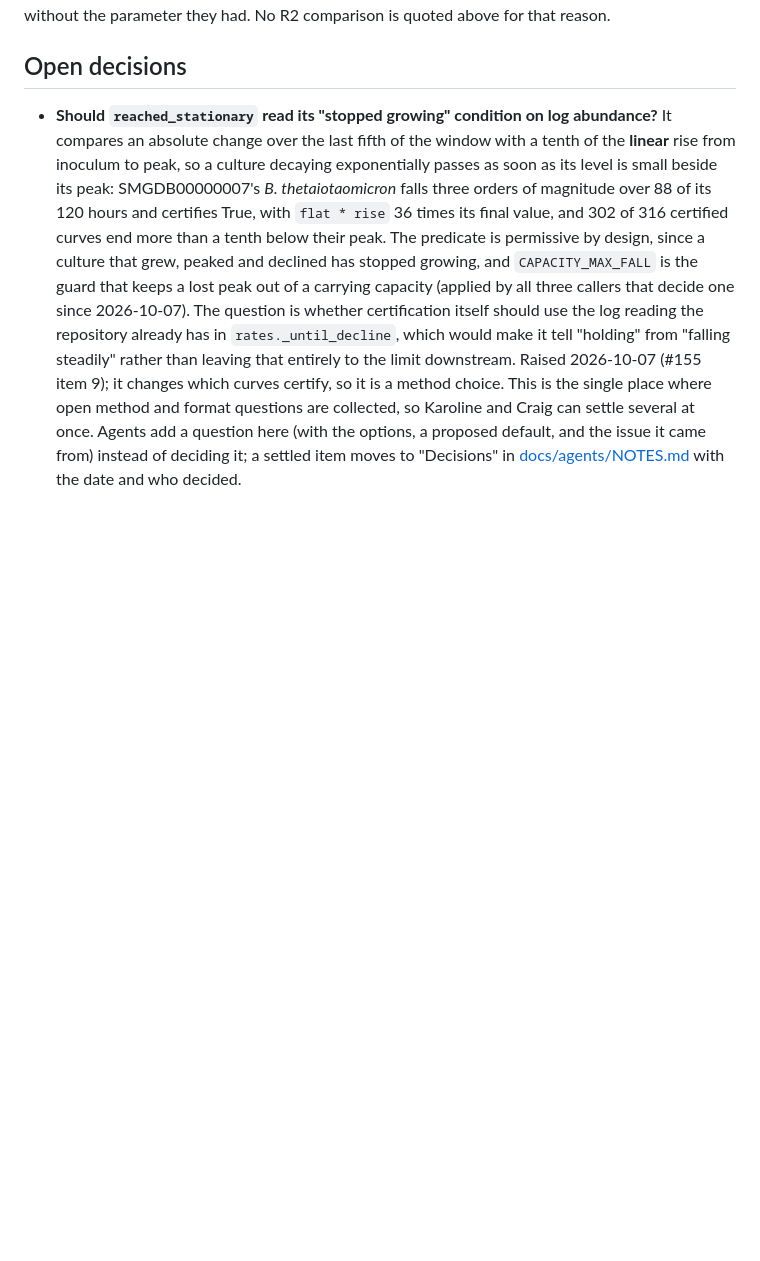
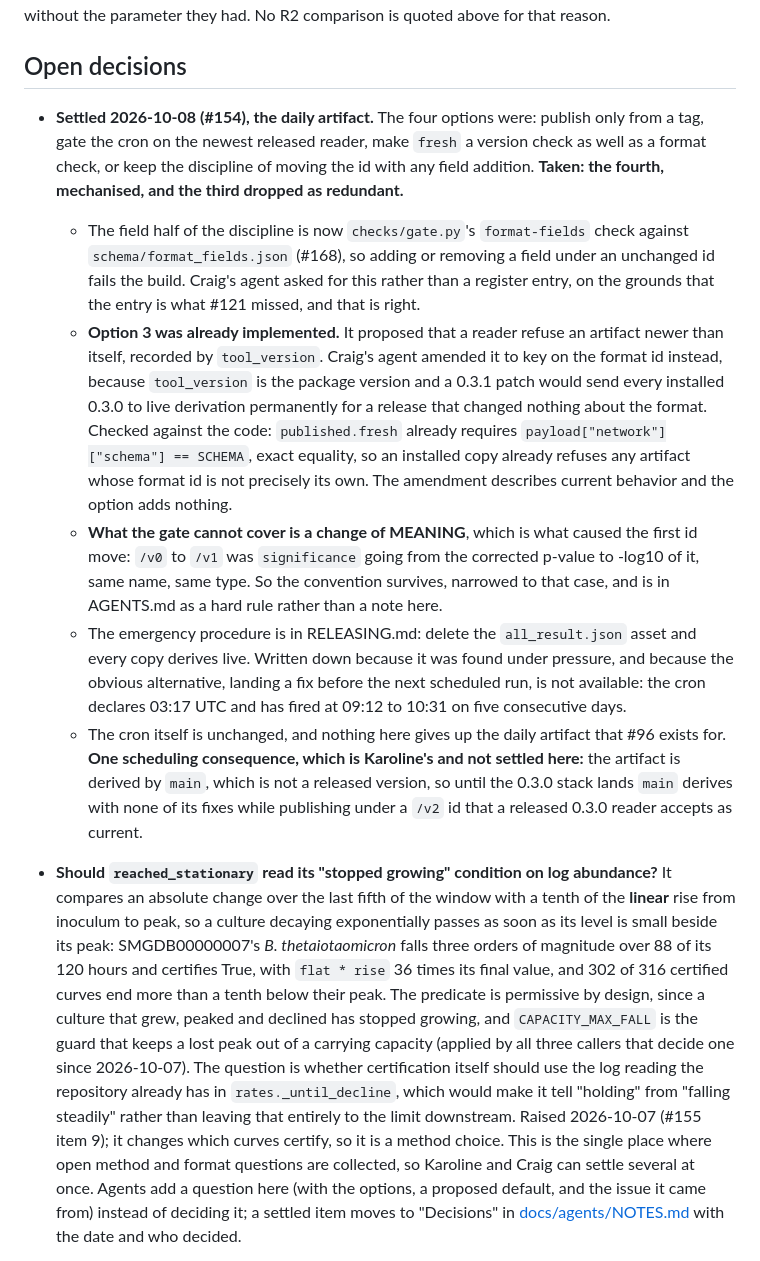
Before and after one commit to crossfeed-bio/crossfeed, a Markdown page: docs/METHOD_NOTES.md, the part around the change. Rendered like a GitHub page; blank space fills up the shorter version.

```diff
--- a/docs/METHOD_NOTES.md
+++ b/docs/METHOD_NOTES.md
@@ -562,6 +562,34 @@ parameter they had. No R2 comparison is quoted above for that reason.
 
 ## Open decisions
 
+
+- **Settled 2026-10-08 (#154), the daily artifact.** The four options were: publish only from a tag, gate
+  the cron on the newest released reader, make `fresh` a version check as well as a format check, or keep
+  the discipline of moving the id with any field addition. **Taken: the fourth, mechanised, and the third
+  dropped as redundant.**
+  - The field half of the discipline is now `checks/gate.py`'s `format-fields` check against
+    `schema/format_fields.json` (#168), so adding or removing a field under an unchanged id fails the
+    build. Craig's agent asked for this rather than a register entry, on the grounds that the entry is
+    what #121 missed, and that is right.
+  - **Option 3 was already implemented.** It proposed that a reader refuse an artifact newer than itself,
+    recorded by `tool_version`. Craig's agent amended it to key on the format id instead, because
+    `tool_version` is the package version and a 0.3.1 patch would send every installed 0.3.0 to live
+    derivation permanently for a release that changed nothing about the format. Checked against the code:
+    `published.fresh` already requires `payload["network"]["schema"] == SCHEMA`, exact equality, so an
+    installed copy already refuses any artifact whose format id is not precisely its own. The amendment
+    describes current behavior and the option adds nothing.
+  - **What the gate cannot cover is a change of MEANING**, which is what caused the first id move: `/v0`
+    to `/v1` was `significance` going from the corrected p-value to -log10 of it, same name, same type.
+    So the convention survives, narrowed to that case, and is in AGENTS.md as a hard rule rather than a
+    note here.
+  - The emergency procedure is in RELEASING.md: delete the `all_result.json` asset and every copy derives
+    live. Written down because it was found under pressure, and because the obvious alternative, landing a
+    fix before the next scheduled run, is not available: the cron declares 03:17 UTC and has fired at
+    09:12 to 10:31 on five consecutive days.
+  - The cron itself is unchanged, and nothing here gives up the daily artifact that #96 exists for.
+  **One scheduling consequence, which is Karoline's and not settled here:** the artifact is derived by
+  `main`, which is not a released version, so until the 0.3.0 stack lands `main` derives with none of its
+  fixes while publishing under a `/v2` id that a released 0.3.0 reader accepts as current.
 
 - **Should `reached_stationary` read its "stopped growing" condition on log abundance?** It compares an
   absolute change over the last fifth of the window with a tenth of the **linear** rise from inoculum to
```
Also changed, not shown: AGENTS.md (+8 -0 lines), RELEASING.md (+23 -0 lines).
